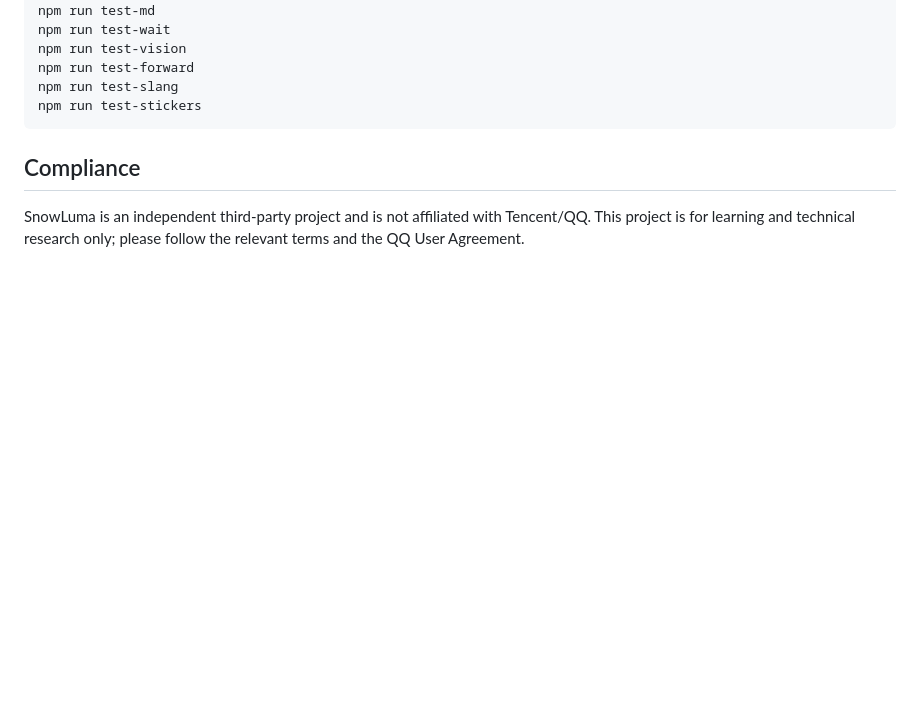
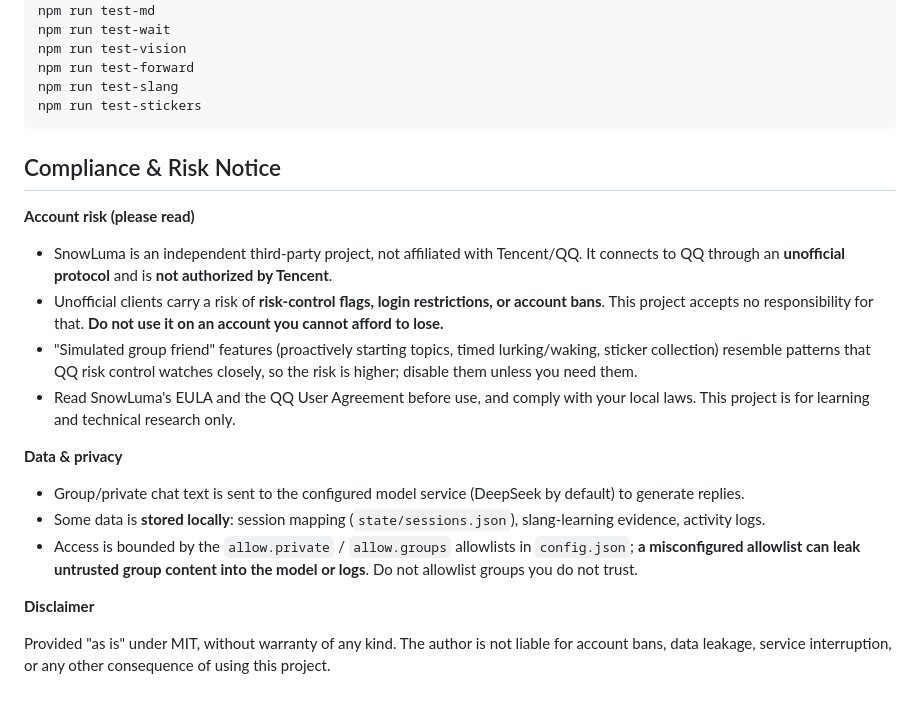
Before and after one commit to daifayan/qq-bridge, a Markdown page: README.en.md, the part around the change. Drawn GitHub-style; blank space fills up the shorter version.

````diff
--- a/README.en.md
+++ b/README.en.md
@@ -148,6 +148,21 @@ npm run test-slang
 npm run test-stickers
 ```
 
-## Compliance
+## Compliance & Risk Notice
 
-SnowLuma is an independent third-party project and is not affiliated with Tencent/QQ. This project is for learning and technical research only; please follow the relevant terms and the QQ User Agreement.
+**Account risk (please read)**
+
+- SnowLuma is an independent third-party project, not affiliated with Tencent/QQ. It connects to QQ through an **unofficial protocol** and is **not authorized by Tencent**.
+- Unofficial clients carry a risk of **risk-control flags, login restrictions, or account bans**. This project accepts no responsibility for that. **Do not use it on an account you cannot afford to lose.**
+- "Simulated group friend" features (proactively starting topics, timed lurking/waking, sticker collection) resemble patterns that QQ risk control watches closely, so the risk is higher; disable them unless you need them.
+- Read SnowLuma's EULA and the QQ User Agreement before use, and comply with your local laws. This project is for learning and technical research only.
+
+**Data & privacy**
+
+- Group/private chat text is sent to the configured model service (DeepSeek by default) to generate replies.
+- Some data is **stored locally**: session mapping (`state/sessions.json`), slang-learning evidence, activity logs.
+- Access is bounded by the `allow.private` / `allow.groups` allowlists in `config.json`; **a misconfigured allowlist can leak untrusted group content into the model or logs**. Do not allowlist groups you do not trust.
+
+**Disclaimer**
+
+Provided "as is" under MIT, without warranty of any kind. The author is not liable for account bans, data leakage, service interruption, or any other consequence of using this project.
````
Also changed, not shown: README.md (+17 -2 lines).
